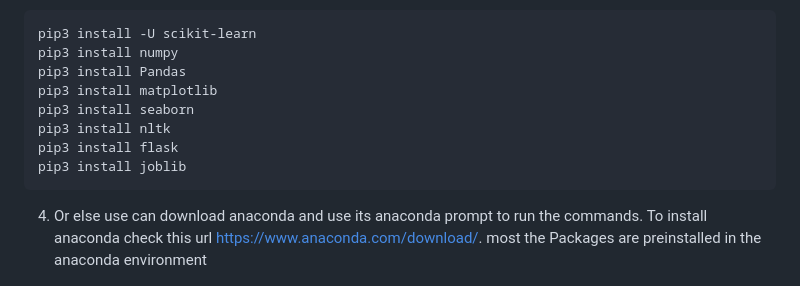
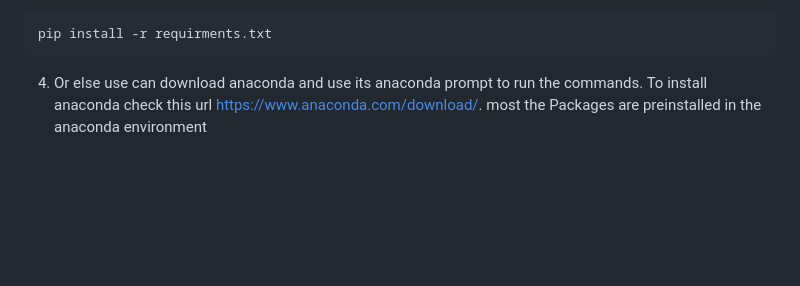
Before and after one commit to mohammed97ashraf/Fake_news_Detection, a Markdown page: README.md, the part around the change printed below. GitHub-like rendering; blank space fills up the shorter version.

Commit message:
updated the document for new changes

````diff
--- a/README.md
+++ b/README.md
@@ -22,14 +22,7 @@ The Aims of this projects is to use the Natural Language Processing and Machine
      * flask
 3. To install the Packages
 ```Language
-pip3 install -U scikit-learn
-pip3 install numpy
-pip3 install Pandas
-pip3 install matplotlib
-pip3 install seaborn
-pip3 install nltk
-pip3 install flask
-pip3 install joblib
+pip install -r requirments.txt
 ```
 4. Or else use can download anaconda and use its anaconda prompt to run the commands. To install anaconda check this url https://www.anaconda.com/download/. most the Packages are preinstalled in the anaconda environment
 
````
Also changed, not shown: other parts of README.md (+2 -0 lines).
